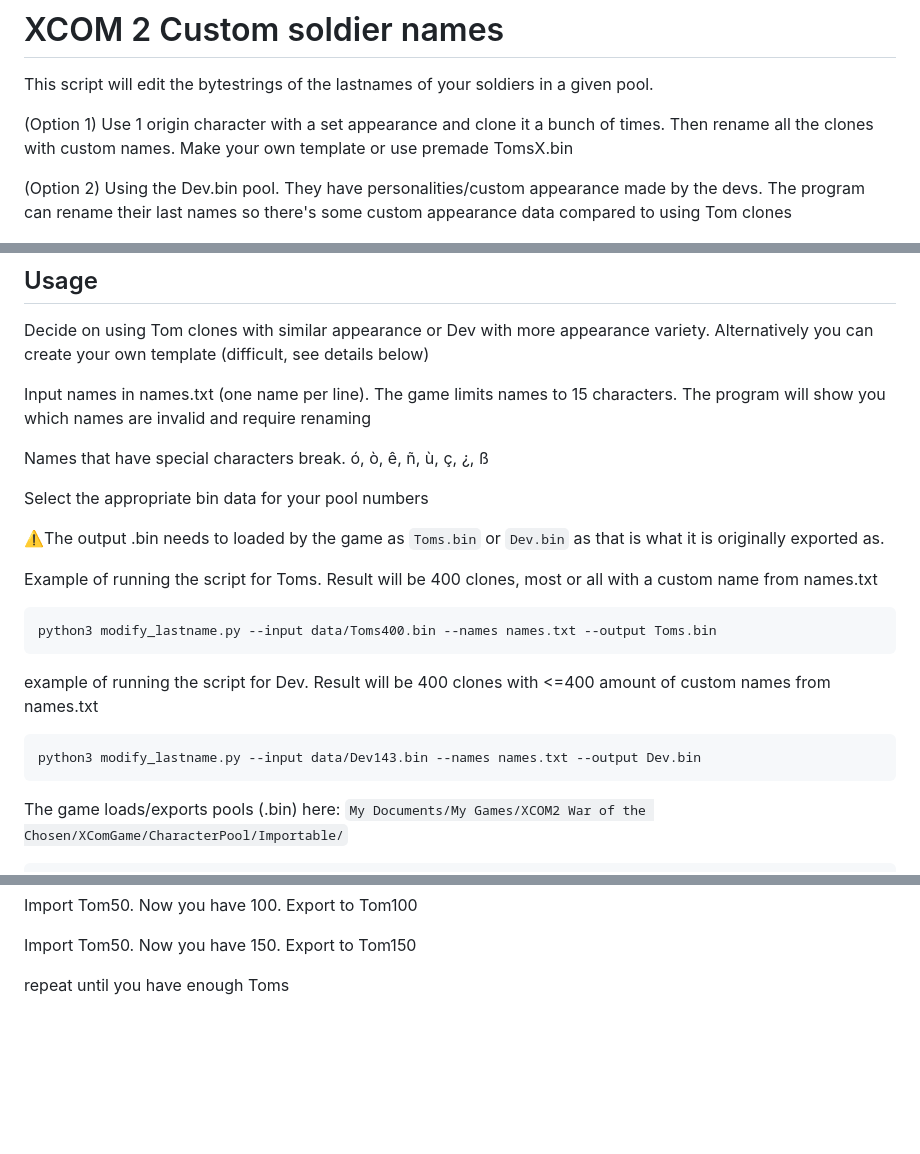
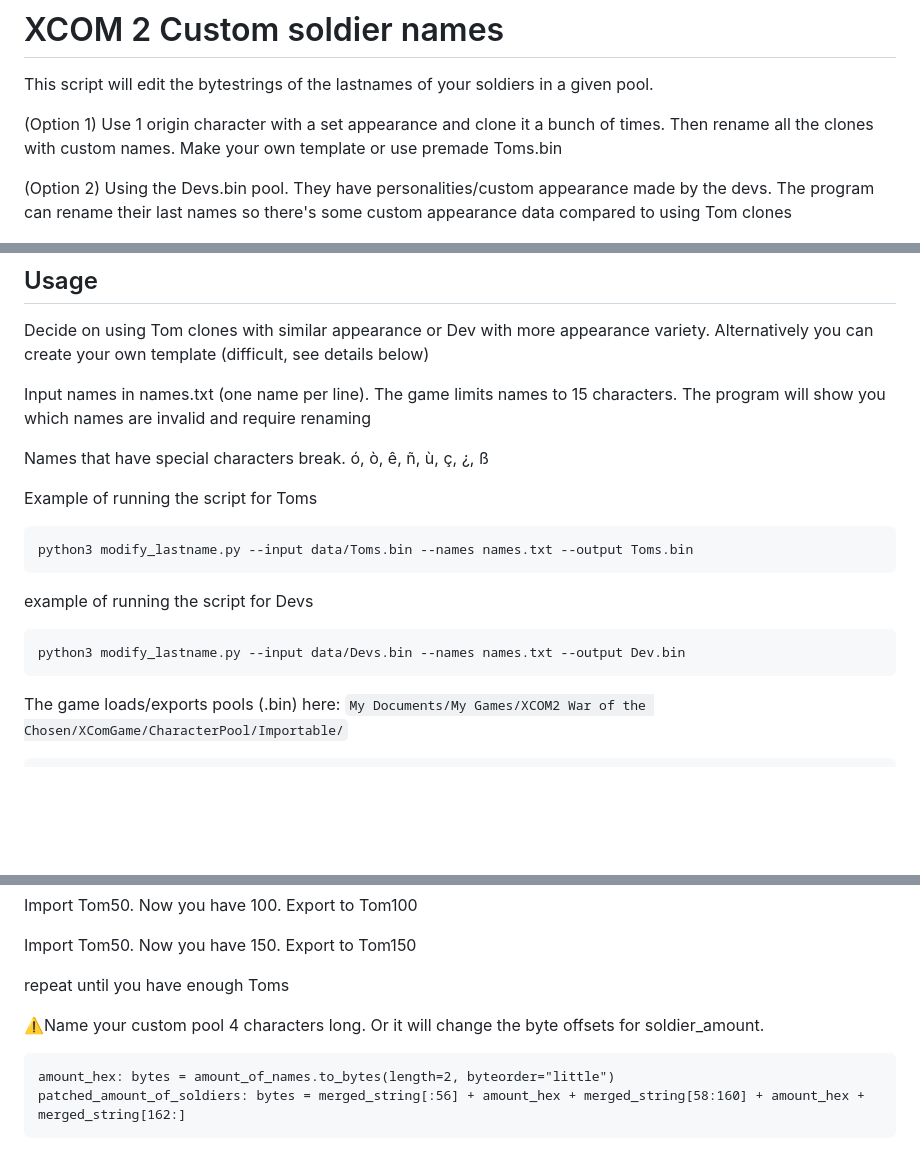
Before and after one commit to Ella36/xcom2-custom-names, a Markdown page: README.md, 3 parts joined by grey strips. GitHub-like rendering; blank space fills up the shorter version.

Commit message:
docs: Update readme

````diff
--- a/README.md
+++ b/README.md
@@ -2,9 +2,9 @@
 
 This script will edit the bytestrings of the lastnames of your soldiers in a given pool.
 
-(Option 1) Use 1 origin character with a set appearance and clone it a bunch of times. Then rename all the clones with custom names. Make your own template or use premade TomsX.bin
+(Option 1) Use 1 origin character with a set appearance and clone it a bunch of times. Then rename all the clones with custom names. Make your own template or use premade Toms.bin
 
-(Option 2) Using the Dev.bin pool. They have personalities/custom appearance made by the devs. The program can rename their last names so there's some custom appearance data compared to using Tom clones
+(Option 2) Using the Devs.bin pool. They have personalities/custom appearance made by the devs. The program can rename their last names so there's some custom appearance data compared to using Tom clones
 
 ![Ingame result](img/screenshot_pool.png)
 
@@ -23,18 +23,14 @@ Input names in names.txt (one name per line). The game limits names to 15 charac
 
 Names that have special characters break. ó, ò, ê, ñ, ù, ç, ¿, ß
 
-Select the appropriate bin data for your pool numbers
-
-⚠️The output .bin needs to loaded by the game as `Toms.bin` or `Dev.bin` as that is what it is originally exported as.
-
-Example of running the script for Toms. Result will be 400 clones, most or all with a custom name from names.txt
+Example of running the script for Toms
 ```
-python3 modify_lastname.py --input data/Toms400.bin --names names.txt --output Toms.bin
+python3 modify_lastname.py --input data/Toms.bin --names names.txt --output Toms.bin
 ```
 
-example of running the script for Dev. Result will be 400 clones with <=400 amount of custom names from names.txt
+example of running the script for Devs
 ```
-python3 modify_lastname.py --input data/Dev143.bin --names names.txt --output Dev.bin
+python3 modify_lastname.py --input data/Devs.bin --names names.txt --output Dev.bin
 ```
 
 The game loads/exports pools (.bin) here:
@@ -97,6 +93,12 @@ Import Tom50. Now you have 150. Export to Tom150
 
 repeat until you have enough Toms
 
+ ⚠️Name your custom pool 4 characters long. Or it will change the byte offsets for soldier_amount.
+```
+amount_hex: bytes = amount_of_names.to_bytes(length=2, byteorder="little")
+patched_amount_of_soldiers: bytes = merged_string[:56] + amount_hex + merged_string[58:160] + amount_hex + merged_string[162:]
+```
+
 
 
 ![Ingame result](img/screenshot_clones.png)
````
